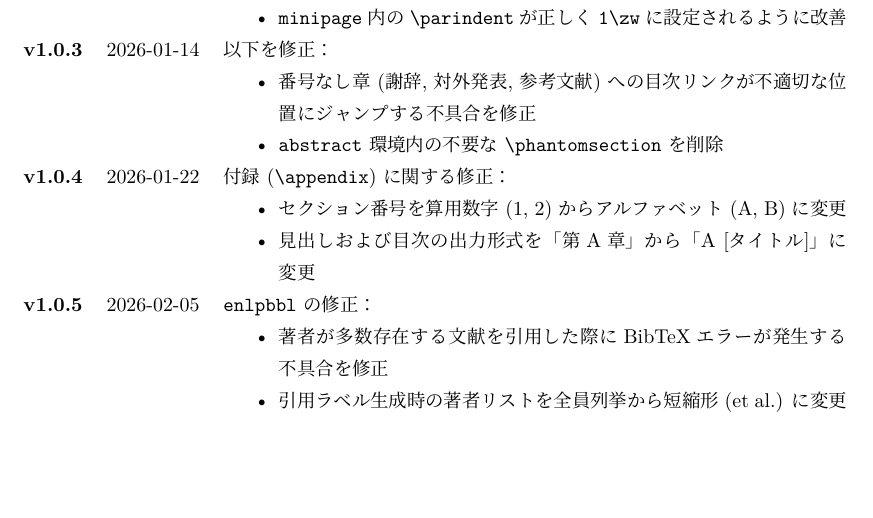
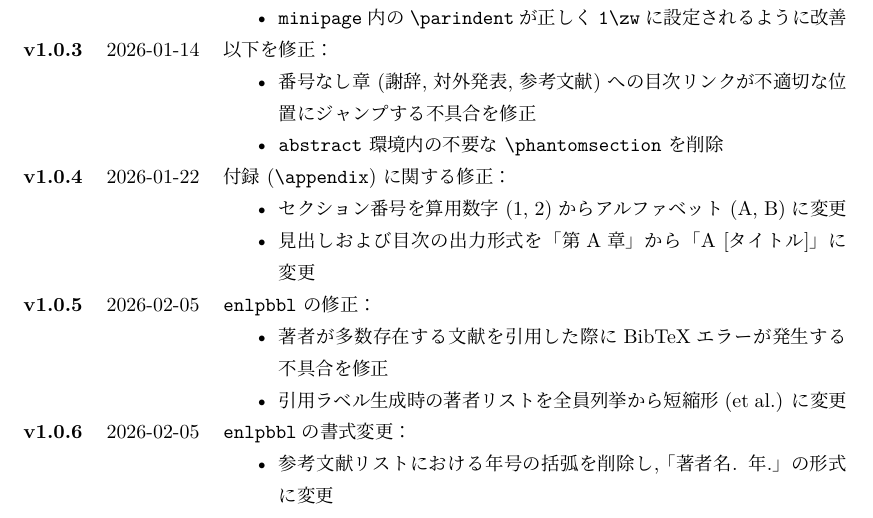
Before and after one commit to EhimeNLP/enlp-thesis-template, a LaTeX document (docs/documentation.tex): part of page 11 of 11, cut so that both start at the same text, the shorter picture padded with empty space. The pictures show the PDF file docs/documentation.pdf that the author committed with the source.

Commit message:
docs: update documentation

```diff
--- a/docs/documentation.tex
+++ b/docs/documentation.tex
@@ -425,5 +425,9 @@ DVIドライバはパッケージオプションではなく, クラスオプシ
         \item 著者が多数存在する文献を引用した際にBibTeXエラーが発生する不具合を修正
         \item 引用ラベル生成時の著者リストを全員列挙から短縮形 (et al.) に変更
     \end{itemize}\\
+    \textbf{v1.0.6}&2026-02-05&\pkg{enlpbbl}の書式変更：
+    \begin{itemize}[nosep]
+        \item 参考文献リストにおける年号の括弧を削除し, 「著者名. 年.」の形式に変更
+    \end{itemize}\\
 \end{longtable}
 \end{document}
```
Also changed, not shown: docs/documentation.pdf.
